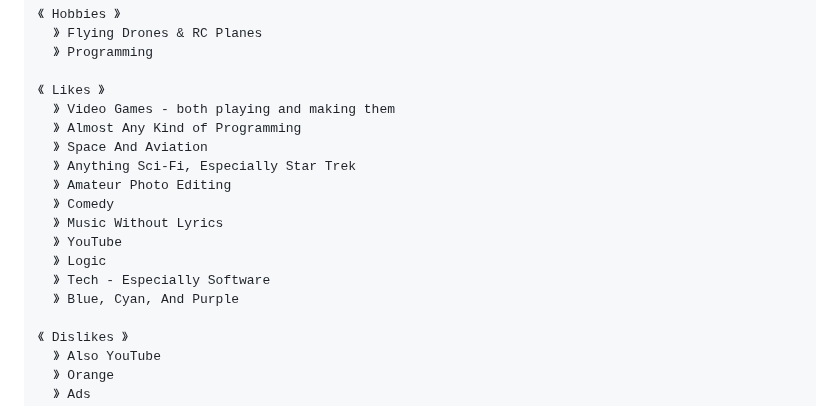
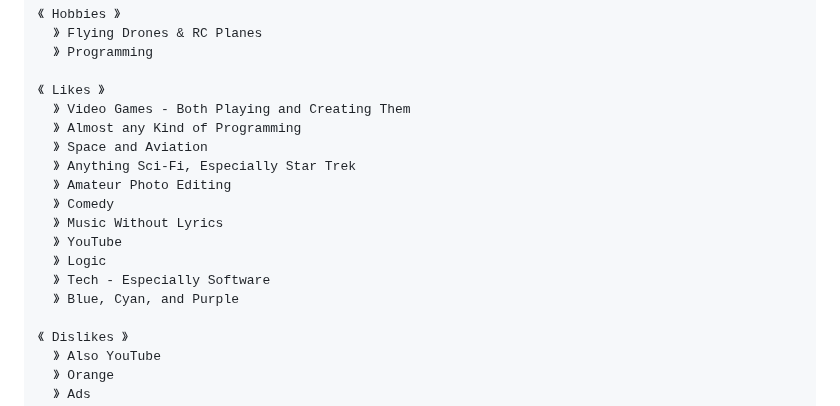
Before and after one commit to Zytronium/Zytronium, a Markdown page: README.md, the part around one of its changes. GitHub-like rendering.

```diff
--- a/README.md
+++ b/README.md
@@ -10,9 +10,9 @@
   》 Programming
 
 《 Likes 》
-  》 Video Games - both playing and making them
-  》 Almost Any Kind of Programming
-  》 Space And Aviation
+  》 Video Games - Both Playing and Creating Them
+  》 Almost any Kind of Programming
+  》 Space and Aviation
   》 Anything Sci-Fi, Especially Star Trek
   》 Amateur Photo Editing
   》 Comedy
@@ -20,7 +20,7 @@
   》 YouTube
   》 Logic
   》 Tech - Especially Software
-  》 Blue, Cyan, And Purple
+  》 Blue, Cyan, and Purple
 
 《 Dislikes 》
   》 Also YouTube
```
Also changed, not shown: other parts of README.md (+5 -3 lines).
